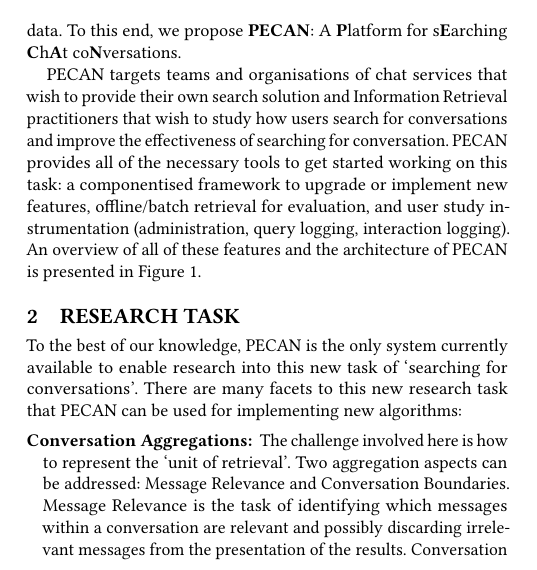
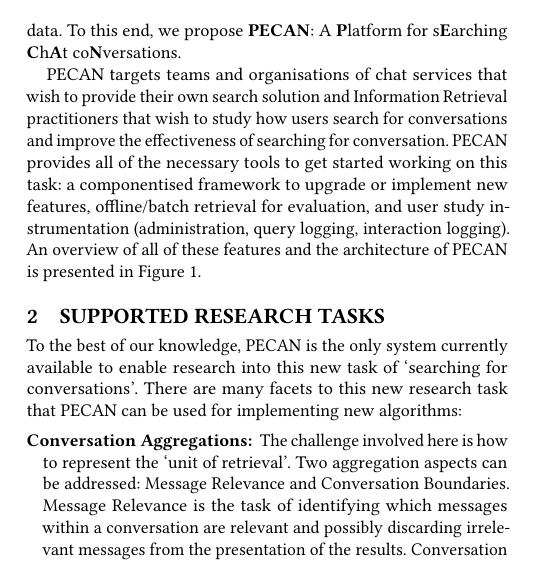
Before and after one commit to ielab/pecan, a LaTeX paper (paper/sigir2021-slackarchive-demo.tex, which reads paper/importance.tex): part of one column of page 1 of 5, cut so that both start at the same text. Compiled offline with pdfLaTeX.

Commit message:
Update importance.tex

```diff
--- a/paper/importance.tex
+++ b/paper/importance.tex
@@ -1,4 +1,4 @@
-\section{Research Task}
+\section{supported Research Tasks}
 \label{sec:importance}
 
 To the best of our knowledge, PECAN is the only system currently available to enable research into this new task of `searching for conversations'. There are many facets to this new research task that PECAN can be used for implementing new algorithms:
```
